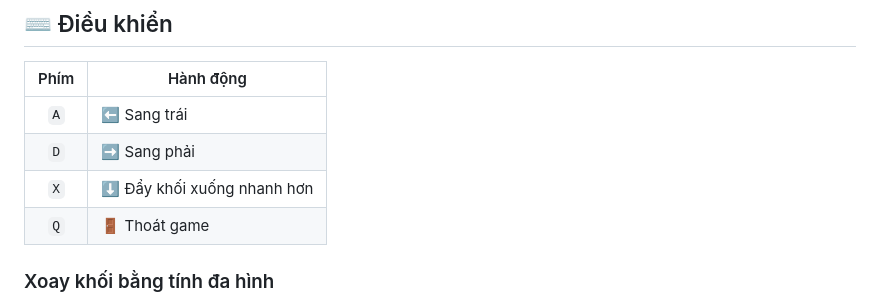
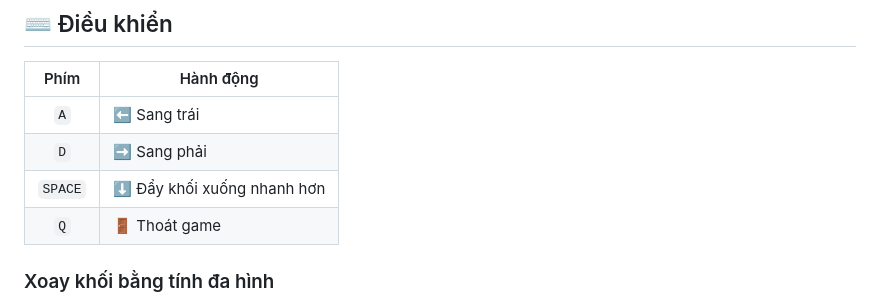
Before and after one commit to 26730013-NguyenNgocDuy/Tetris_UIT, a Markdown page: README.md, the part around the change. Rendered like a GitHub page.

Commit message:
Change key binding from 'X' to 'SPACE' for faster drop

```diff
--- a/README.md
+++ b/README.md
@@ -63,7 +63,7 @@ Mỗi hàng phá được làm gạch rơi nhanh thêm **30 ms**. Phá 4 hàng m
 | :--: | --------- |
 | `A` | ⬅️ Sang trái |
 | `D` | ➡️ Sang phải |
-| `X` | ⬇️ Đẩy khối xuống nhanh hơn |
+| `SPACE` | ⬇️ Đẩy khối xuống nhanh hơn |
 | `Q` | 🚪 Thoát game |
 
 ### Xoay khối bằng tính đa hình
```
